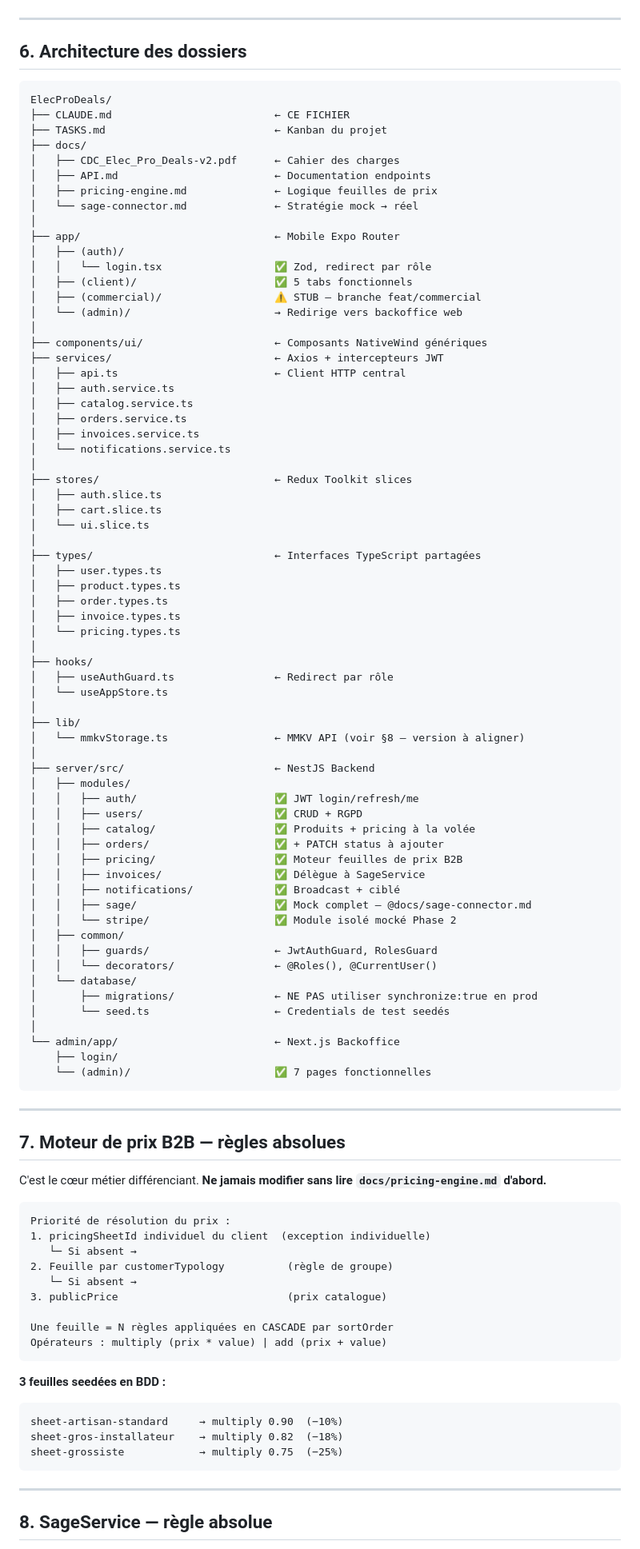
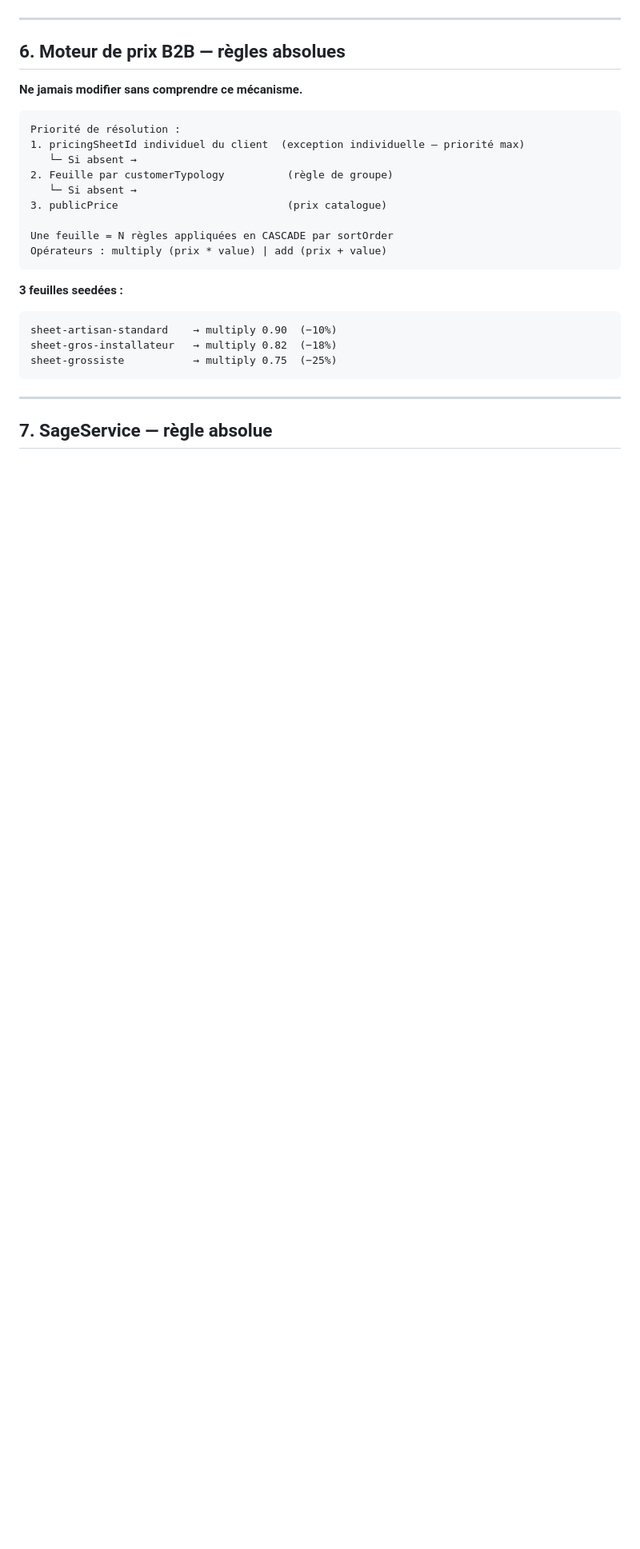
Before and after one commit to AMINAATTAOUI/ElecProDeals, a Markdown page: CLAUDE.md, the part around one of its changes. Shown at 80% size. Drawn GitHub-style; blank space fills up the shorter version.

````diff
--- a/CLAUDE.md
+++ b/CLAUDE.md
@@ -147,85 +143,13 @@ Seul `pricing.service.spec.ts` existe actuellement.
 
 ---
 
-## 6. Architecture des dossiers
+## 6. Moteur de prix B2B — règles absolues
+
+**Ne jamais modifier sans comprendre ce mécanisme.**
 
 ```
-ElecProDeals/
-├── CLAUDE.md                          ← CE FICHIER
-├── TASKS.md                           ← Kanban du projet
-├── docs/
-│   ├── CDC_Elec_Pro_Deals-v2.pdf      ← Cahier des charges
-│   ├── API.md                         ← Documentation endpoints
-│   ├── pricing-engine.md              ← Logique feuilles de prix
-│   └── sage-connector.md              ← Stratégie mock → réel
-│
-├── app/                               ← Mobile Expo Router
-│   ├── (auth)/
-│   │   └── login.tsx                  ✅ Zod, redirect par rôle
-│   ├── (client)/                      ✅ 5 tabs fonctionnels
-│   ├── (commercial)/                  ⚠️ STUB — branche feat/commercial
-│   └── (admin)/                       → Redirige vers backoffice web
-│
-├── components/ui/                     ← Composants NativeWind génériques
-├── services/                          ← Axios + intercepteurs JWT
-│   ├── api.ts                         ← Client HTTP central
-│   ├── auth.service.ts
-│   ├── catalog.service.ts
-│   ├── orders.service.ts
-│   ├── invoices.service.ts
-│   └── notifications.service.ts
-│
-├── stores/                            ← Redux Toolkit slices
-│   ├── auth.slice.ts
-│   ├── cart.slice.ts
-│   └── ui.slice.ts
-│
-├── types/                             ← Interfaces TypeScript partagées
-│   ├── user.types.ts
-│   ├── product.types.ts
-│   ├── order.types.ts
-│   ├── invoice.types.ts
-│   └── pricing.types.ts
-│
-├── hooks/
-│   ├── useAuthGuard.ts                ← Redirect par rôle
-│   └── useAppStore.ts
-│
-├── lib/
-│   └── mmkvStorage.ts                 ← MMKV API (voir §8 — version à aligner)
-│
-├── server/src/                        ← NestJS Backend
-│   ├── modules/
-│   │   ├── auth/                      ✅ JWT login/refresh/me
-│   │   ├── users/                     ✅ CRUD + RGPD
-│   │   ├── catalog/                   ✅ Produits + pricing à la volée
-│   │   ├── orders/                    ✅ + PATCH status à ajouter
-│   │   ├── pricing/                   ✅ Moteur feuilles de prix B2B
-│   │   ├── invoices/                  ✅ Délègue à SageService
-│   │   ├── notifications/             ✅ Broadcast + ciblé
-│   │   ├── sage/                      ✅ Mock complet — @docs/sage-connector.md
-│   │   └── stripe/                    ✅ Module isolé mocké Phase 2
-│   ├── common/
-│   │   ├── guards/                    ← JwtAuthGuard, RolesGuard
-│   │   └── decorators/                ← @Roles(), @CurrentUser()
-│   └── database/
-│       ├── migrations/                ← NE PAS utiliser synchronize:true en prod
-│       └── seed.ts                    ← Credentials de test seedés
-│
-└── admin/app/                         ← Next.js Backoffice
-    ├── login/
-    └── (admin)/                       ✅ 7 pages fonctionnelles
-```
-
----
-
-## 7. Moteur de prix B2B — règles absolues
-
-C'est le cœur métier différenciant. **Ne jamais modifier sans lire `docs/pricing-engine.md` d'abord.**
-
-```
-Priorité de résolution du prix :
-1. pricingSheetId individuel du client  (exception individuelle)
+Priorité de résolution :
+1. pricingSheetId individuel du client  (exception individuelle — priorité max)
    └─ Si absent →
 2. Feuille par customerTypology          (règle de groupe)
    └─ Si absent →
@@ -235,14 +159,14 @@ Une feuille = N règles appliquées en CASCADE par sortOrder
 Opérateurs : multiply (prix * value) | add (prix + value)
 ```
 
-**3 feuilles seedées en BDD :**
+**3 feuilles seedées :**
 ```
-sheet-artisan-standard     → multiply 0.90  (−10%)
-sheet-gros-installateur    → multiply 0.82  (−18%)
-sheet-grossiste            → multiply 0.75  (−25%)
+sheet-artisan-standard    → multiply 0.90  (−10%)
+sheet-gros-installateur   → multiply 0.82  (−18%)
+sheet-grossiste           → multiply 0.75  (−25%)
 ```
 
 ---
 
-## 8. SageService — règle absolue
+## 7. SageService — règle absolue
 
````
Also changed, not shown: other parts of CLAUDE.md (+164 -134 lines).
